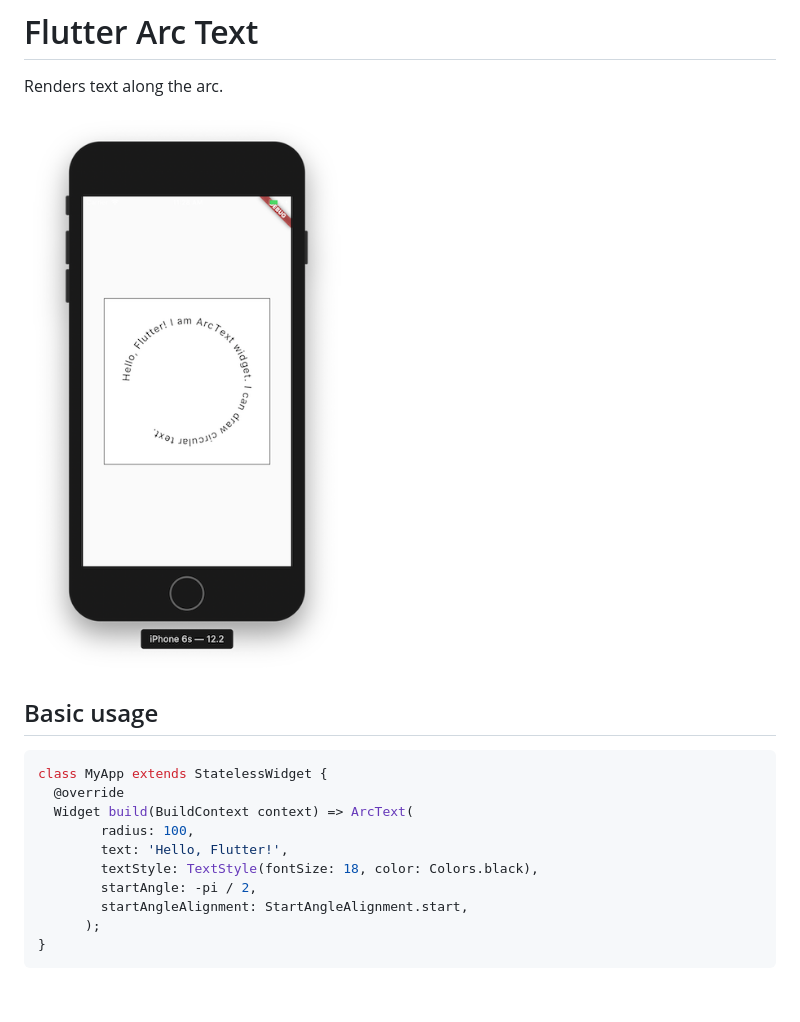
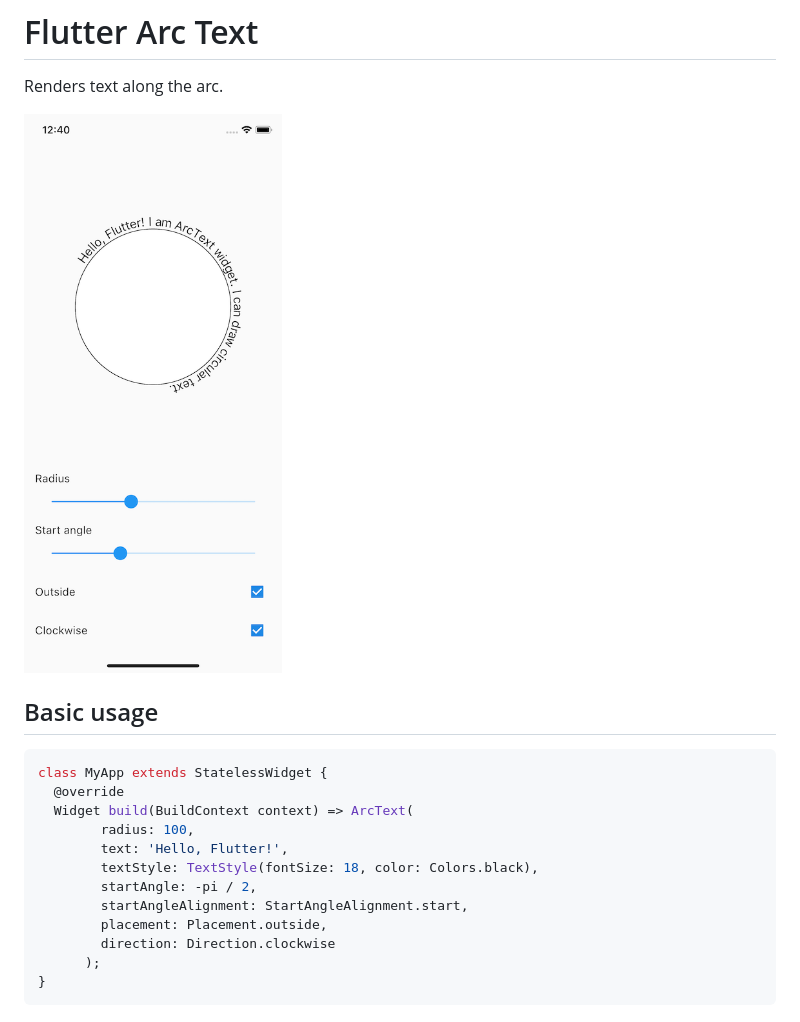
Before and after one commit to ookami-kb/flutter_arc_text, a Markdown page: README.md, the part around the change. Rendered like a GitHub page; pictures changed too: screenshot_sm.png; blank space fills up the shorter version.

````diff
--- a/README.md
+++ b/README.md
@@ -17,6 +17,8 @@ class MyApp extends StatelessWidget {
         textStyle: TextStyle(fontSize: 18, color: Colors.black),
         startAngle: -pi / 2,
         startAngleAlignment: StartAngleAlignment.start,
+        placement: Placement.outside,
+        direction: Direction.clockwise
       );
 }
 ```
````
Also changed, not shown: 3 other files.
